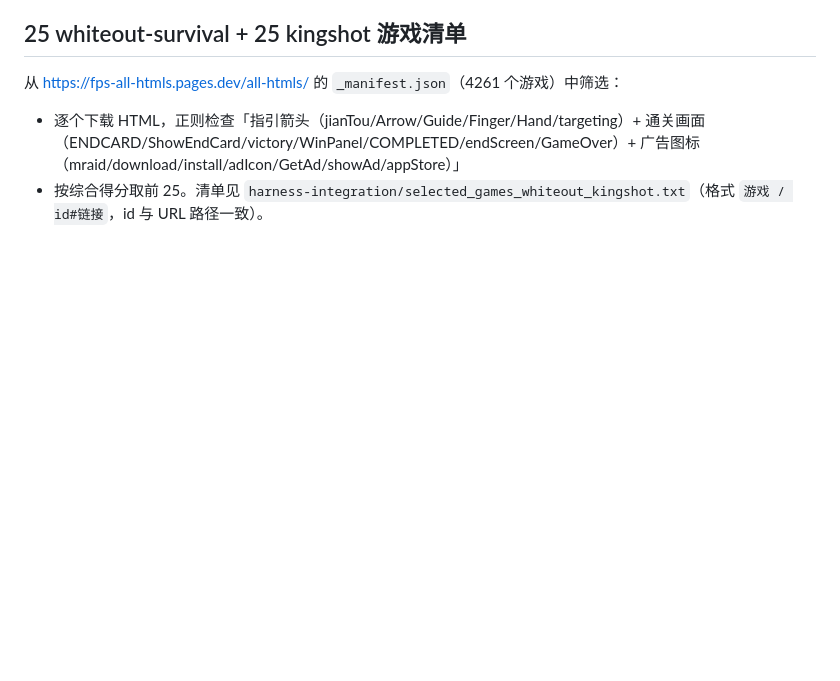
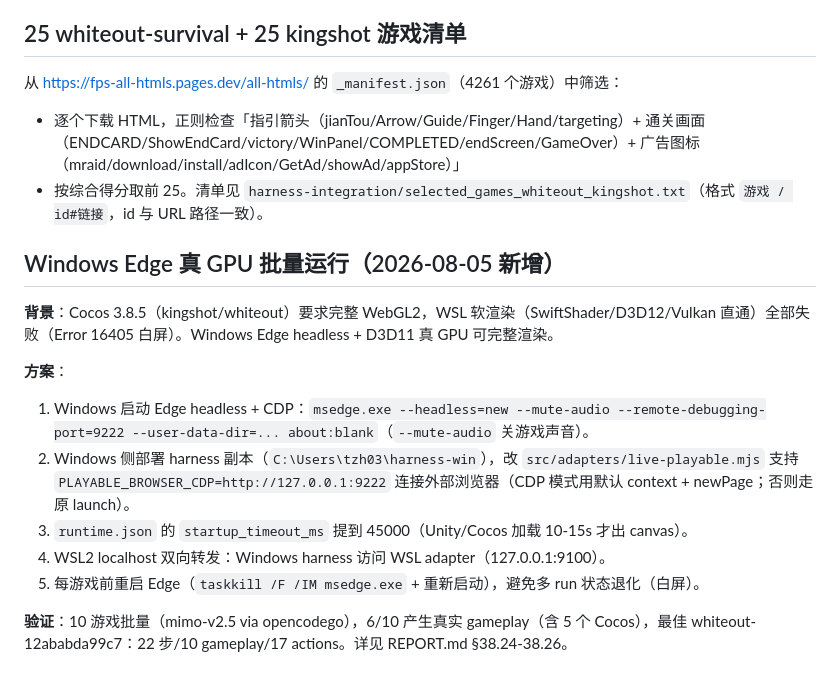
Before and after one commit to tzhazuma/smallgameagent, a Markdown page: docs/harness-integration.md, the part around the change. Drawn GitHub-style; blank space fills up the shorter version.

Commit message:
docs: Windows Edge CDP 批量运行指南

```diff
--- a/docs/harness-integration.md
+++ b/docs/harness-integration.md
@@ -111,3 +111,16 @@ xvfb-run -a -s "-screen 0 1280x1024x24" env ... npm run run:autonomous \
 从 https://fps-all-htmls.pages.dev/all-htmls/ 的 `_manifest.json`（4261 个游戏）中筛选：
 - 逐个下载 HTML，正则检查「指引箭头（jianTou/Arrow/Guide/Finger/Hand/targeting）+ 通关画面（ENDCARD/ShowEndCard/victory/WinPanel/COMPLETED/endScreen/GameOver）+ 广告图标（mraid/download/install/adIcon/GetAd/showAd/appStore）」
 - 按综合得分取前 25。清单见 `harness-integration/selected_games_whiteout_kingshot.txt`（格式 `游戏 / id#链接`，id 与 URL 路径一致）。
+
+## Windows Edge 真 GPU 批量运行（2026-08-05 新增）
+
+**背景**：Cocos 3.8.5（kingshot/whiteout）要求完整 WebGL2，WSL 软渲染（SwiftShader/D3D12/Vulkan 直通）全部失败（Error 16405 白屏）。Windows Edge headless + D3D11 真 GPU 可完整渲染。
+
+**方案**：
+1. Windows 启动 Edge headless + CDP：`msedge.exe --headless=new --mute-audio --remote-debugging-port=9222 --user-data-dir=... about:blank`（`--mute-audio` 关游戏声音）。
+2. Windows 侧部署 harness 副本（`C:\Users\tzh03\harness-win`），改 `src/adapters/live-playable.mjs` 支持 `PLAYABLE_BROWSER_CDP=http://127.0.0.1:9222` 连接外部浏览器（CDP 模式用默认 context + newPage；否则走原 launch）。
+3. `runtime.json` 的 `startup_timeout_ms` 提到 45000（Unity/Cocos 加载 10-15s 才出 canvas）。
+4. WSL2 localhost 双向转发：Windows harness 访问 WSL adapter（127.0.0.1:9100）。
+5. 每游戏前重启 Edge（`taskkill /F /IM msedge.exe` + 重新启动），避免多 run 状态退化（白屏）。
+
+**验证**：10 游戏批量（mimo-v2.5 via opencodego），6/10 产生真实 gameplay（含 5 个 Cocos），最佳 whiteout-12ababda99c7：22 步/10 gameplay/17 actions。详见 REPORT.md §38.24-38.26。
```
